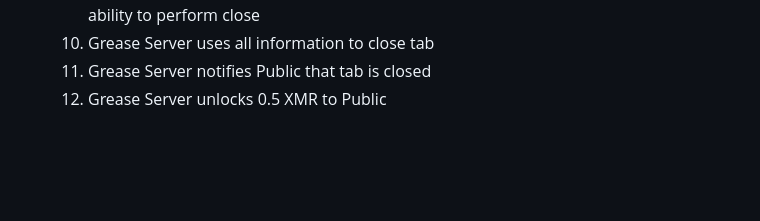
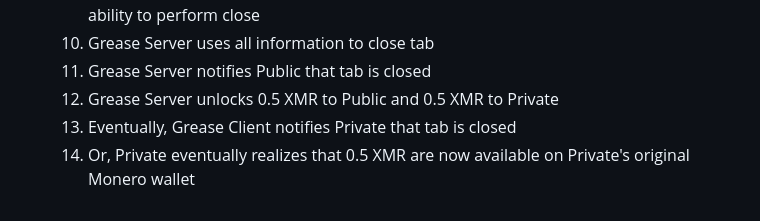
Before and after one commit to grease-xmr/grease, a Markdown page: docs/architecture.md, the part around the change. GitHub-like rendering; blank space fills up the shorter version.

```diff
--- a/docs/architecture.md
+++ b/docs/architecture.md
@@ -103,4 +103,6 @@ Not covered:
    9. Grease Server uses Private's `Tab` key to reconstruct the entire channel, resulting in ability to perform close
    10. Grease Server uses all information to close tab
    11. Grease Server notifies Public that tab is closed
-   12. Grease Server unlocks 0.5 XMR to Public
+   12. Grease Server unlocks 0.5 XMR to Public and 0.5 XMR to Private
+   13. Eventually, Grease Client notifies Private that tab is closed
+   14. Or, Private eventually realizes that 0.5 XMR are now available on Private's original Monero wallet
```
Also changed, not shown: docs/introduction.md (+12 -31 lines).
